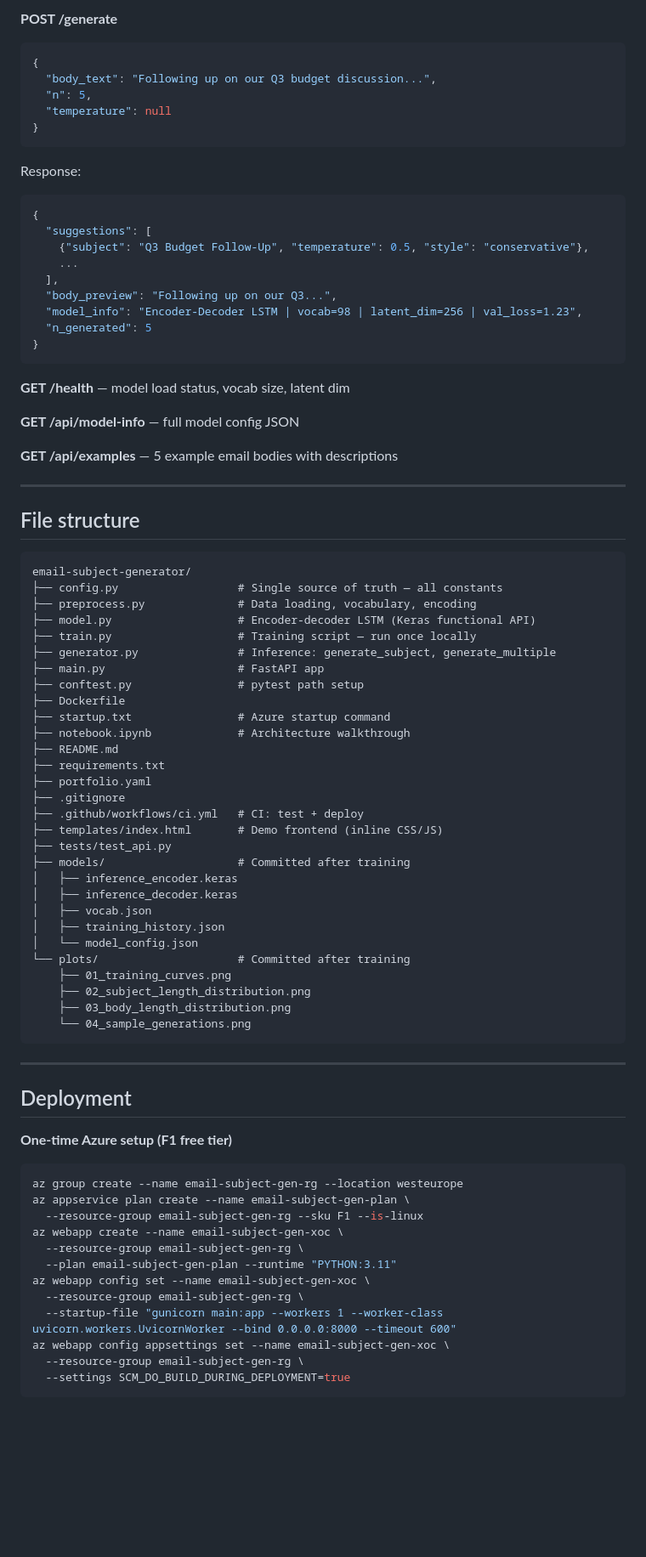
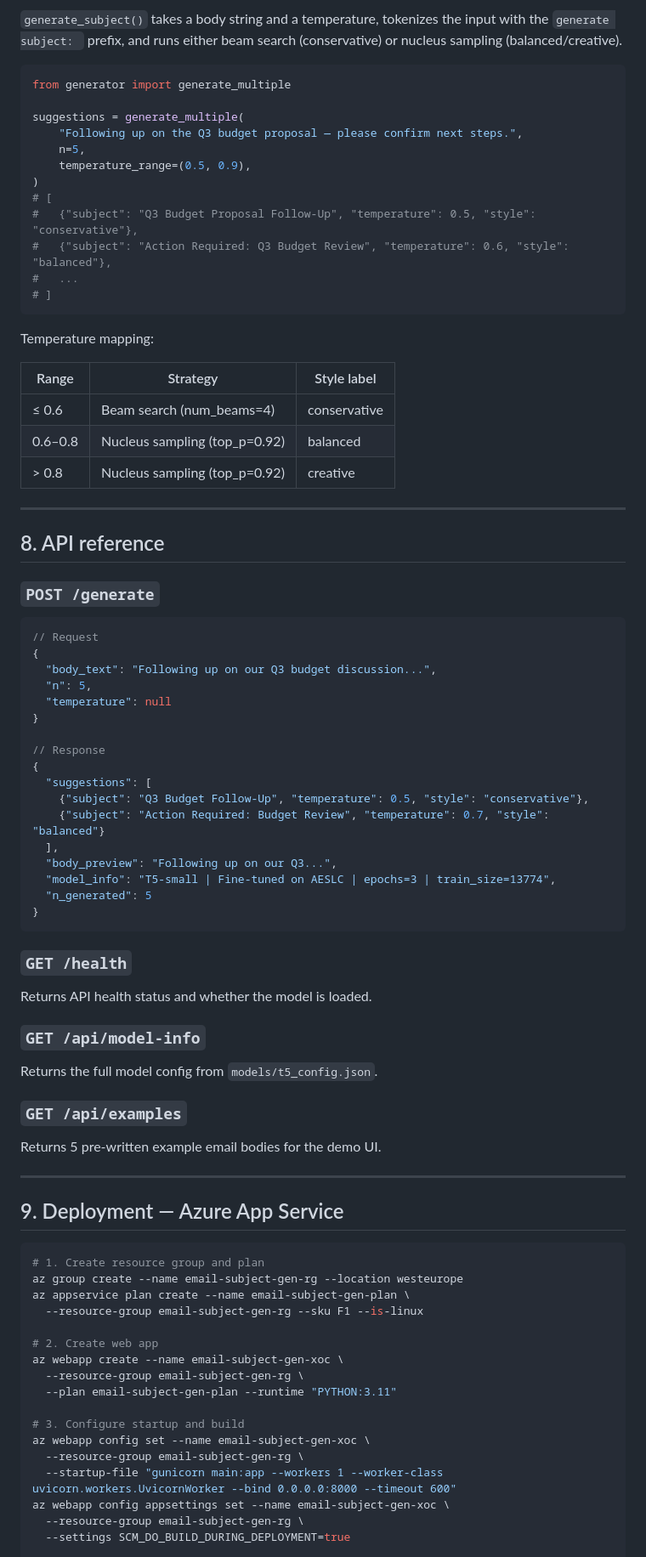
Before and after one commit to xavier-oc-programming/email-subject-generator, a Markdown page: README.md, the part around one of its changes. Shown at 85% size. Rendered like a GitHub page; blank space fills up the shorter version.

````diff
--- a/README.md
+++ b/README.md
@@ -135,84 +141,87 @@ Sample generations (representative):
 
-**POST /generate**
+`generate_subject()` takes a body string and a temperature, tokenizes the input with the `generate subject: ` prefix, and runs either beam search (conservative) or nucleus sampling (balanced/creative).
+
+```python
+from generator import generate_multiple
+
+suggestions = generate_multiple(
+    "Following up on the Q3 budget proposal — please confirm next steps.",
+    n=5,
+    temperature_range=(0.5, 0.9),
+)
+# [
+#   {"subject": "Q3 Budget Proposal Follow-Up", "temperature": 0.5, "style": "conservative"},
+#   {"subject": "Action Required: Q3 Budget Review", "temperature": 0.6, "style": "balanced"},
+#   ...
+# ]
+```
+
+Temperature mapping:
+
+| Range | Strategy | Style label |
+|-------|----------|-------------|
+| ≤ 0.6 | Beam search (num_beams=4) | conservative |
+| 0.6–0.8 | Nucleus sampling (top_p=0.92) | balanced |
+| > 0.8 | Nucleus sampling (top_p=0.92) | creative |
+
+---
+
+## 8. API reference
+
+### `POST /generate`
+
 ```json
+// Request
 {
   "body_text": "Following up on our Q3 budget discussion...",
   "n": 5,
   "temperature": null
 }
-```
-Response:
-```json
+
+// Response
 {
   "suggestions": [
     {"subject": "Q3 Budget Follow-Up", "temperature": 0.5, "style": "conservative"},
-    ...
+    {"subject": "Action Required: Budget Review", "temperature": 0.7, "style": "balanced"}
   ],
   "body_preview": "Following up on our Q3...",
-  "model_info": "Encoder-Decoder LSTM | vocab=98 | latent_dim=256 | val_loss=1.23",
+  "model_info": "T5-small | Fine-tuned on AESLC | epochs=3 | train_size=13774",
   "n_generated": 5
 }
 ```
 
-**GET /health** — model load status, vocab size, latent dim
+### `GET /health`
 
-**GET /api/model-info** — full model config JSON
+Returns API health status and whether the model is loaded.
 
-**GET /api/examples** — 5 example email bodies with descriptions
+### `GET /api/model-info`
+
+Returns the full model config from `models/t5_config.json`.
+
+### `GET /api/examples`
+
+Returns 5 pre-written example email bodies for the demo UI.
 
 ---
 
-## File structure
+## 9. Deployment — Azure App Service
 
-```
-email-subject-generator/
-├── config.py                  # Single source of truth — all constants
-├── preprocess.py              # Data loading, vocabulary, encoding
-├── model.py                   # Encoder-decoder LSTM (Keras functional API)
-├── train.py                   # Training script — run once locally
-├── generator.py               # Inference: generate_subject, generate_multiple
-├── main.py                    # FastAPI app
-├── conftest.py                # pytest path setup
-├── Dockerfile
-├── startup.txt                # Azure startup command
-├── notebook.ipynb             # Architecture walkthrough
-├── README.md
-├── requirements.txt
-├── portfolio.yaml
-├── .gitignore
-├── .github/workflows/ci.yml   # CI: test + deploy
-├── templates/index.html       # Demo frontend (inline CSS/JS)
-├── tests/test_api.py
-├── models/                    # Committed after training
-│   ├── inference_encoder.keras
-│   ├── inference_decoder.keras
-│   ├── vocab.json
-│   ├── training_history.json
-│   └── model_config.json
-└── plots/                     # Committed after training
-    ├── 01_training_curves.png
-    ├── 02_subject_length_distribution.png
-    ├── 03_body_length_distribution.png
-    └── 04_sample_generations.png
-```
-
----
-
-## Deployment
-
-**One-time Azure setup (F1 free tier)**
 ```bash
+# 1. Create resource group and plan
 az group create --name email-subject-gen-rg --location westeurope
 az appservice plan create --name email-subject-gen-plan \
   --resource-group email-subject-gen-rg --sku F1 --is-linux
+
+# 2. Create web app
 az webapp create --name email-subject-gen-xoc \
   --resource-group email-subject-gen-rg \
   --plan email-subject-gen-plan --runtime "PYTHON:3.11"
+
+# 3. Configure startup and build
 az webapp config set --name email-subject-gen-xoc \
   --resource-group email-subject-gen-rg \
   --startup-file "gunicorn main:app --workers 1 --worker-class uvicorn.workers.UvicornWorker --bind 0.0.0.0:8000 --timeout 600"
 az webapp config appsettings set --name email-subject-gen-xoc \
   --resource-group email-subject-gen-rg \
   --settings SCM_DO_BUILD_DURING_DEPLOYMENT=true
-```
 
````
Also changed, not shown: other parts of README.md (+129 -127 lines).
